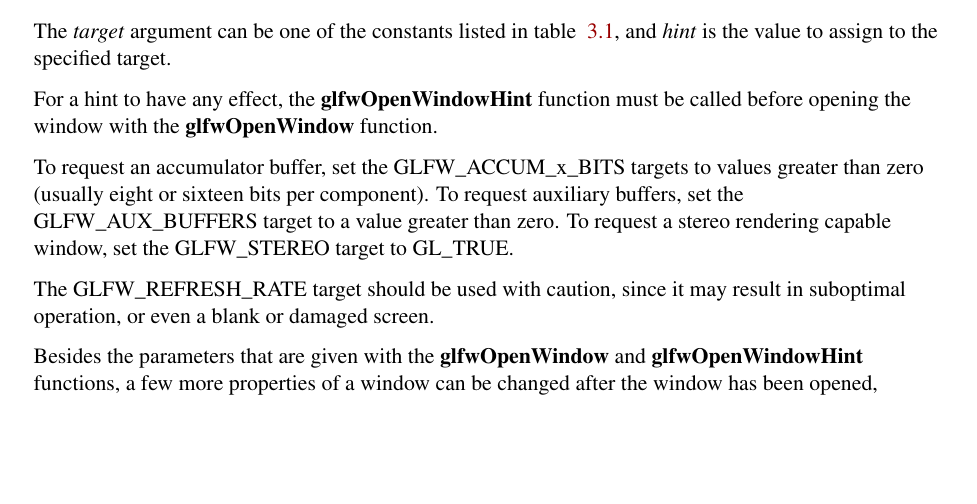
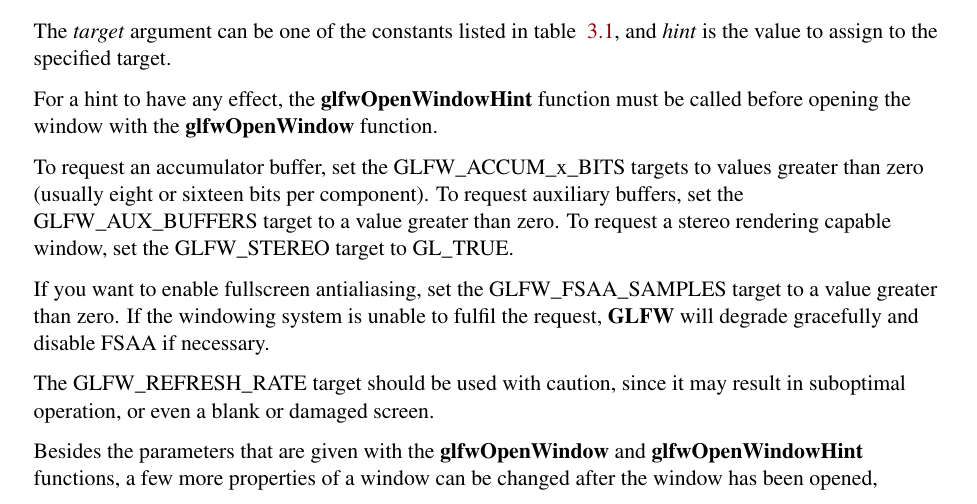
Before and after one commit to glfw/glfw-legacy, a LaTeX document (docs/glfwug.tex): part of page 11 of 44, cut so that both start at the same text, the shorter picture padded with empty space. Compiled offline with pdfLaTeX; the source files are stored in an older character set and shown here as Unicode.

Commit message:
Added paragraph on FSAA.

```diff
--- a/docs/glfwug.tex
+++ b/docs/glfwug.tex
@@ -358,6 +358,10 @@ values greater than zero (usually eight or sixteen bits per component).
 To request auxiliary buffers, set the GLFW\_AUX\_BUFFERS target to a value
 greater than zero. To request a stereo rendering capable window, set the
 GLFW\_STEREO target to GL\_TRUE.
+
+If you want to enable fullscreen antialiasing, set the GLFW\_FSAA\_SAMPLES
+target to a value greater than zero. If the windowing system is unable to
+fulfil the request, \GLFW\ will degrade gracefully and disable FSAA if necessary.
 
 The GLFW\_REFRESH\_RATE target should be used with caution, since it may
 result in suboptimal operation, or even a blank or damaged screen.
```
